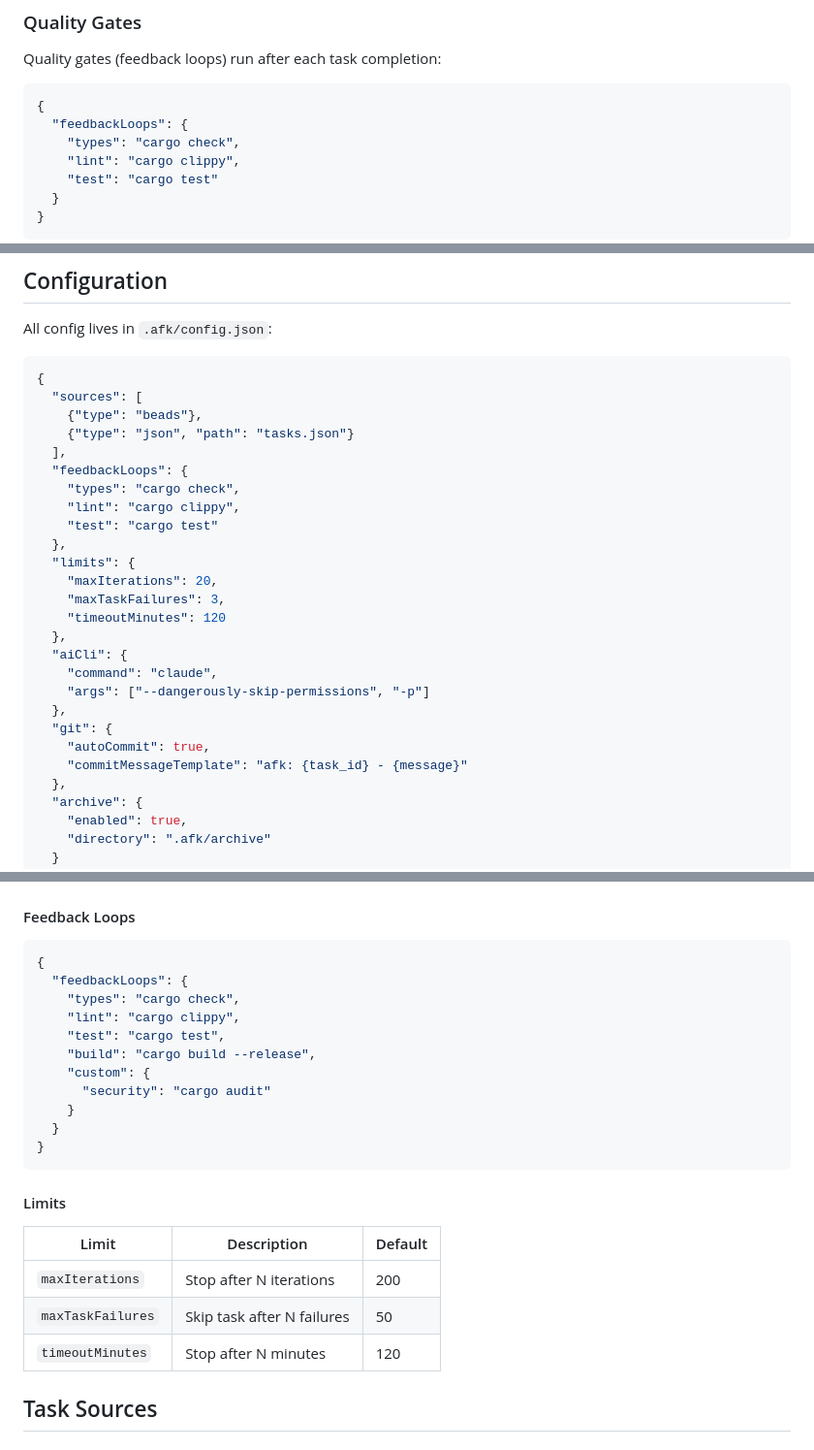
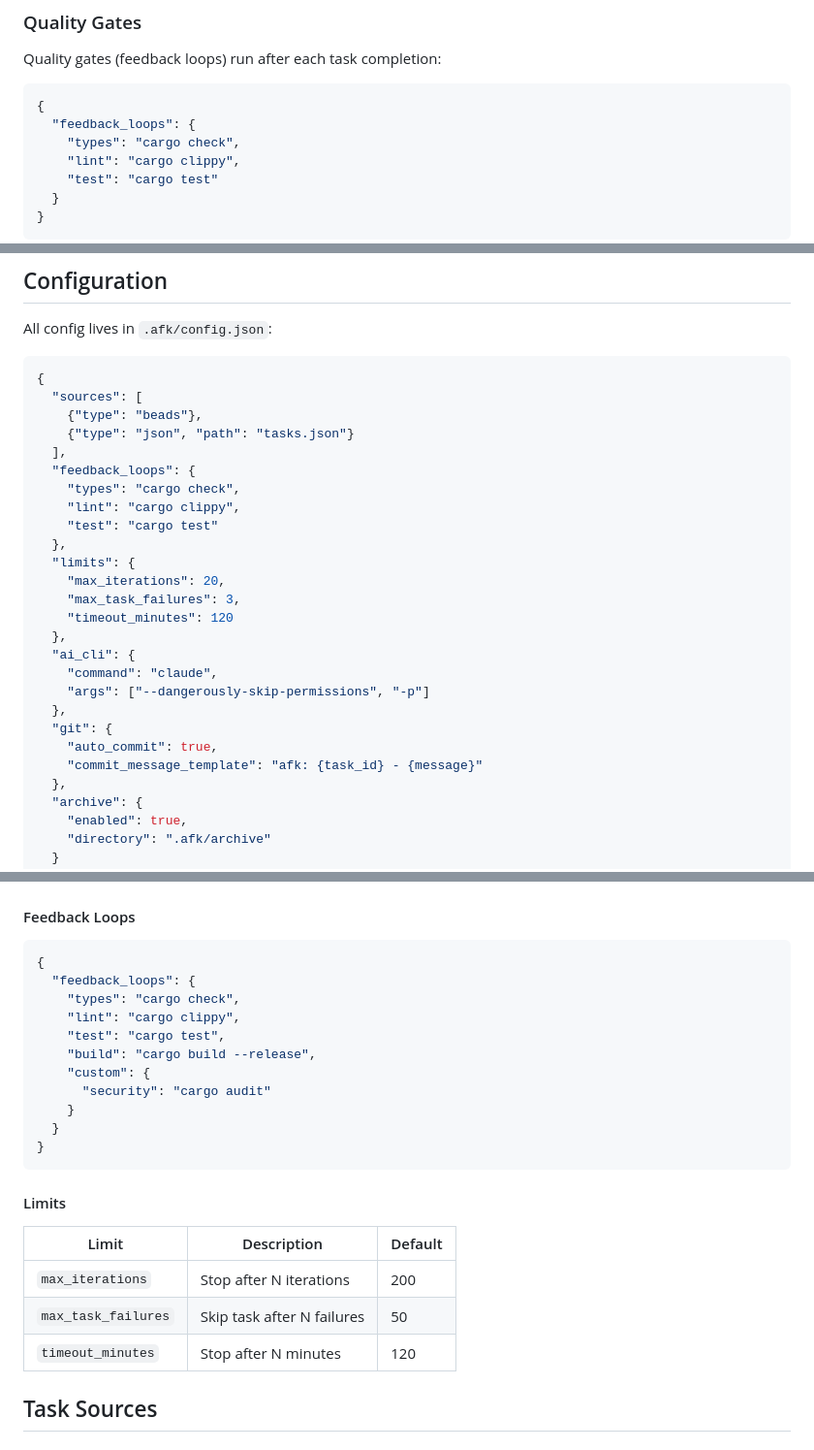
Before and after one commit to m0nkmaster/afk, a Markdown page: docs/user-guide.md, 3 parts joined by grey strips. Shown at 97% size. GitHub-like rendering.

````diff
--- a/docs/user-guide.md
+++ b/docs/user-guide.md
@@ -95,7 +95,7 @@ Quality gates (feedback loops) run after each task completion:
 
 ```json
 {
-  "feedbackLoops": {
+  "feedback_loops": {
     "types": "cargo check",
     "lint": "cargo clippy",
     "test": "cargo test"
@@ -222,23 +222,23 @@ All config lives in `.afk/config.json`:
     {"type": "beads"},
     {"type": "json", "path": "tasks.json"}
   ],
-  "feedbackLoops": {
+  "feedback_loops": {
     "types": "cargo check",
     "lint": "cargo clippy",
     "test": "cargo test"
   },
   "limits": {
-    "maxIterations": 20,
-    "maxTaskFailures": 3,
-    "timeoutMinutes": 120
+    "max_iterations": 20,
+    "max_task_failures": 3,
+    "timeout_minutes": 120
   },
-  "aiCli": {
+  "ai_cli": {
     "command": "claude",
     "args": ["--dangerously-skip-permissions", "-p"]
   },
   "git": {
-    "autoCommit": true,
-    "commitMessageTemplate": "afk: {task_id} - {message}"
+    "auto_commit": true,
+    "commit_message_template": "afk: {task_id} - {message}"
   },
   "archive": {
     "enabled": true,
@@ -266,7 +266,7 @@ All config lives in `.afk/config.json`:
 
 ```json
 {
-  "feedbackLoops": {
+  "feedback_loops": {
     "types": "cargo check",
     "lint": "cargo clippy",
     "test": "cargo test",
@@ -282,9 +282,9 @@ All config lives in `.afk/config.json`:
 
 | Limit | Description | Default |
 |-------|-------------|---------|
-| `maxIterations` | Stop after N iterations | 200 |
-| `maxTaskFailures` | Skip task after N failures | 50 |
-| `timeoutMinutes` | Stop after N minutes | 120 |
+| `max_iterations` | Stop after N iterations | 200 |
+| `max_task_failures` | Skip task after N failures | 50 |
+| `timeout_minutes` | Stop after N minutes | 120 |
 
 ## Task Sources
 
````
Also changed, not shown: docs/architecture.md (+30 -12 lines), docs/code-review.md (+7 -16 lines).
